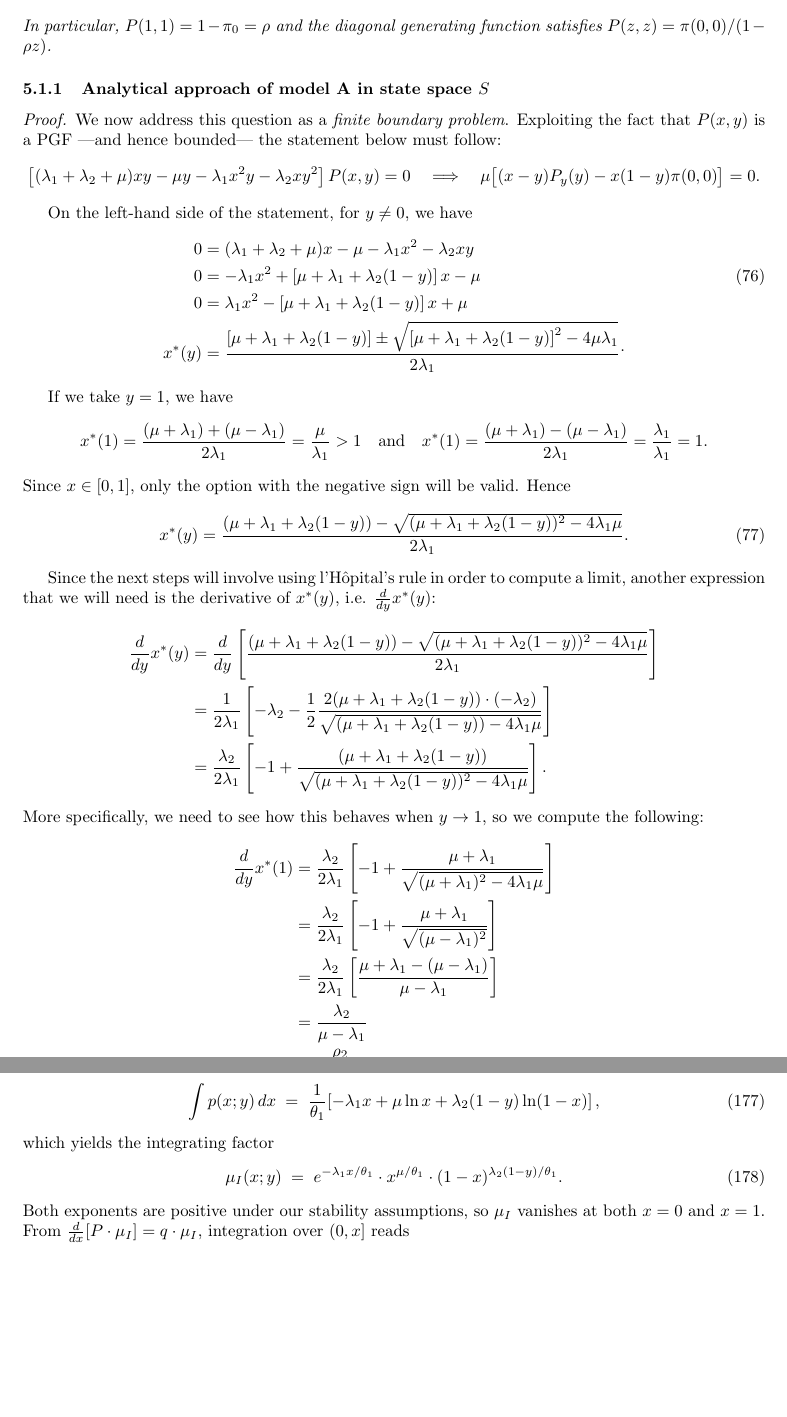
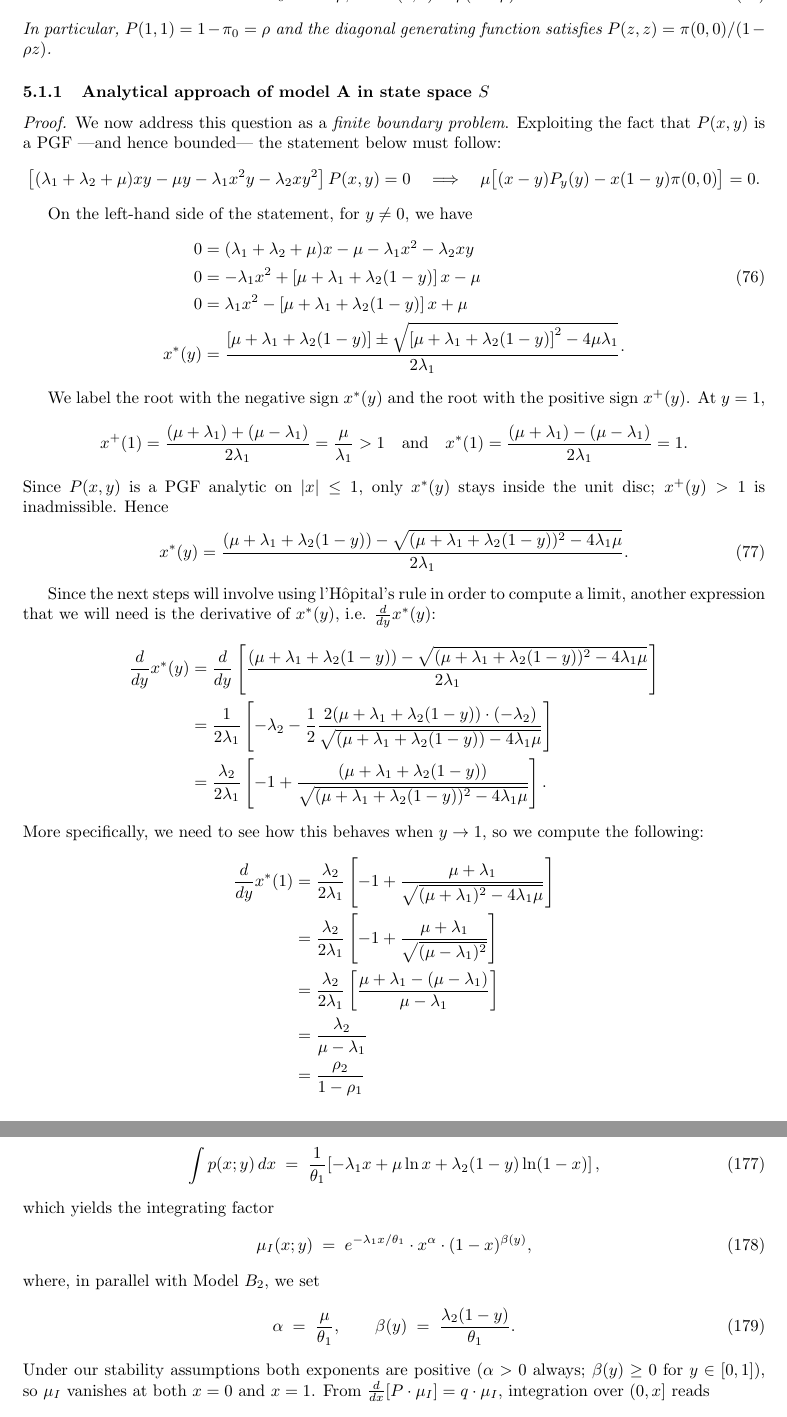
Before and after one commit to M-M-Vic/M-Thesis---Notes, a LaTeX paper (main.tex, which reads chapters/05_model_a.tex, chapters/08_model_c2.tex): two parts of pages 28 and 43 of 46, joined at a grey line, cut so that both start at the same text, the shorter picture padded with empty space. Compiled offline with pdfLaTeX.

Commit message:
Claude notation alignment

```diff
--- a/chapters/05_model_a.tex
+++ b/chapters/05_model_a.tex
@@ -74,13 +74,13 @@ We now introduce a theorem, and the proofs for it —one analytical and one invo
         \end{split} \nonumber.
     \end{align}
 
-    If we take $y=1$, we have
+    We label the root with the negative sign $x^*(y)$ and the root with the positive sign $x^+(y)$. At $y=1$,
     \begin{align*}
-        x^*(1) = \frac{(\mu + \lambda_1) + (\mu-\lambda_1)}{2 \lambda_1} = \frac{\mu}{\lambda_1} >1
+        x^+(1) = \frac{(\mu + \lambda_1) + (\mu-\lambda_1)}{2 \lambda_1} = \frac{\mu}{\lambda_1} >1
         & \quad \text{and} \quad
-        x^*(1) = \frac{(\mu + \lambda_1) - (\mu-\lambda_1)}{2 \lambda_1} = \frac{\lambda_1}{\lambda_1} =1.
+        x^*(1) = \frac{(\mu + \lambda_1) - (\mu-\lambda_1)}{2 \lambda_1} = 1.
     \end{align*}
-    Since $x \in [0,1]$, only the option with the negative sign will be valid. Hence
+    Since $P(x,y)$ is a PGF analytic on $|x|\le1$, only $x^*(y)$ stays inside the unit disc; $x^+(y)>1$ is inadmissible. Hence
     \begin{equation}
         x^*(y) = \frac{
             (\mu +\lambda_1 + \lambda_2 (1-y))
--- a/chapters/08_model_c2.tex
+++ b/chapters/08_model_c2.tex
@@ -135,10 +135,15 @@ Integrating term by term,
 \end{equation}
 which yields the integrating factor
 \begin{equation}
-    \mu_I(x;y) \;=\; e^{-\lambda_1 x/\theta_1}\cdot x^{\mu/\theta_1}\cdot (1-x)^{\lambda_2(1-y)/\theta_1}.
+    \mu_I(x;y) \;=\; e^{-\lambda_1 x/\theta_1}\cdot x^{\alpha}\cdot (1-x)^{\beta(y)},
     \label{eq:C2:integrating_factor}
 \end{equation}
-Both exponents are positive under our stability assumptions, so $\mu_I$ vanishes at both $x=0$ and $x=1$. From $\tfrac{d}{dx}[P\cdot\mu_I] = q\cdot\mu_I$, integration over $(0,x]$ reads
+where, in parallel with Model~$B_2$, we set
+\begin{equation}
+    \alpha \;=\; \frac{\mu}{\theta_1}, \qquad \beta(y) \;=\; \frac{\lambda_2(1-y)}{\theta_1}.
+    \label{eq:C2:exponents}
+\end{equation}
+Under our stability assumptions both exponents are positive ($\alpha>0$ always; $\beta(y)\ge0$ for $y\in[0,1]$), so $\mu_I$ vanishes at both $x=0$ and $x=1$. From $\tfrac{d}{dx}[P\cdot\mu_I] = q\cdot\mu_I$, integration over $(0,x]$ reads
 \begin{equation}
     P(x,y)\,\mu_I(x;y) - P(0,y)\,\mu_I(0;y) \;=\; \int_0^x q(t;y)\,\mu_I(t;y)\,dt,
 \end{equation}
```
Also changed, not shown: chapters/03_preliminaries.tex (+3 -3 lines), chapters/07_model_b2.tex (+1 -1 lines), chapters/08_model_c2.tex (18 more changed lines).
